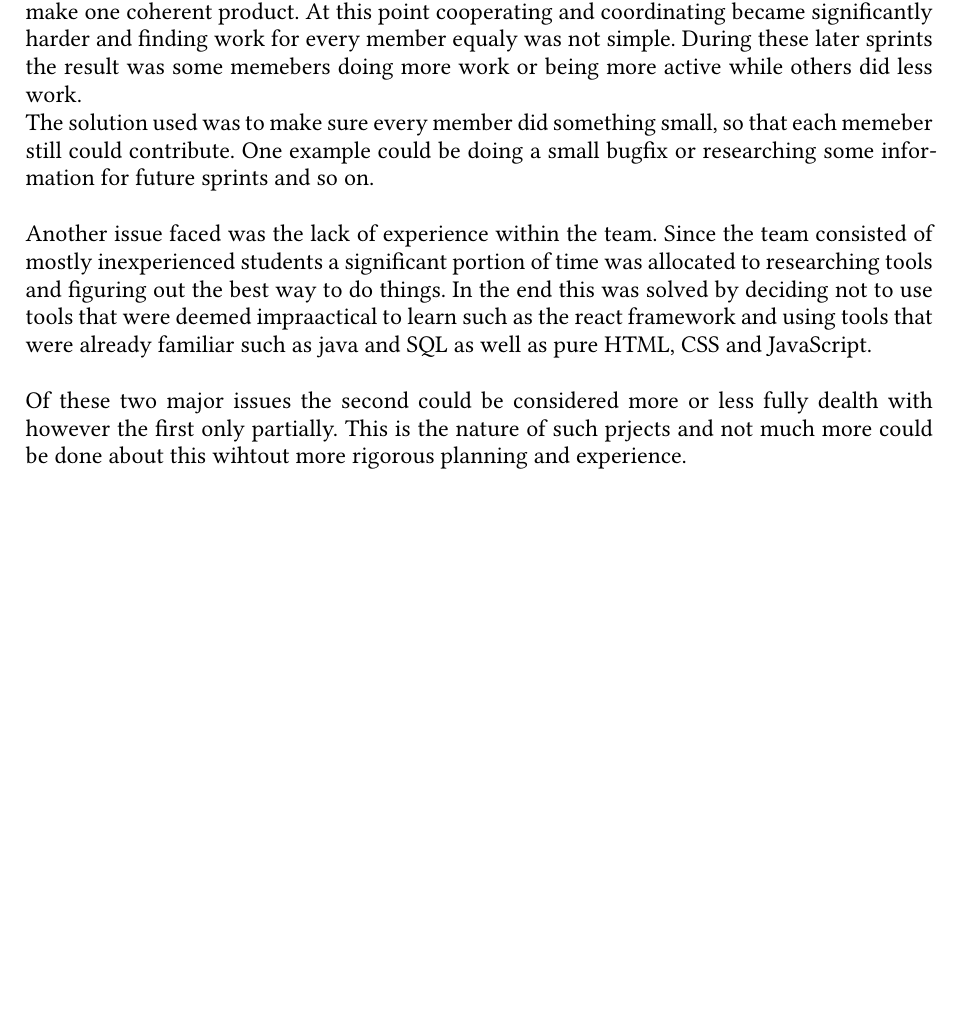
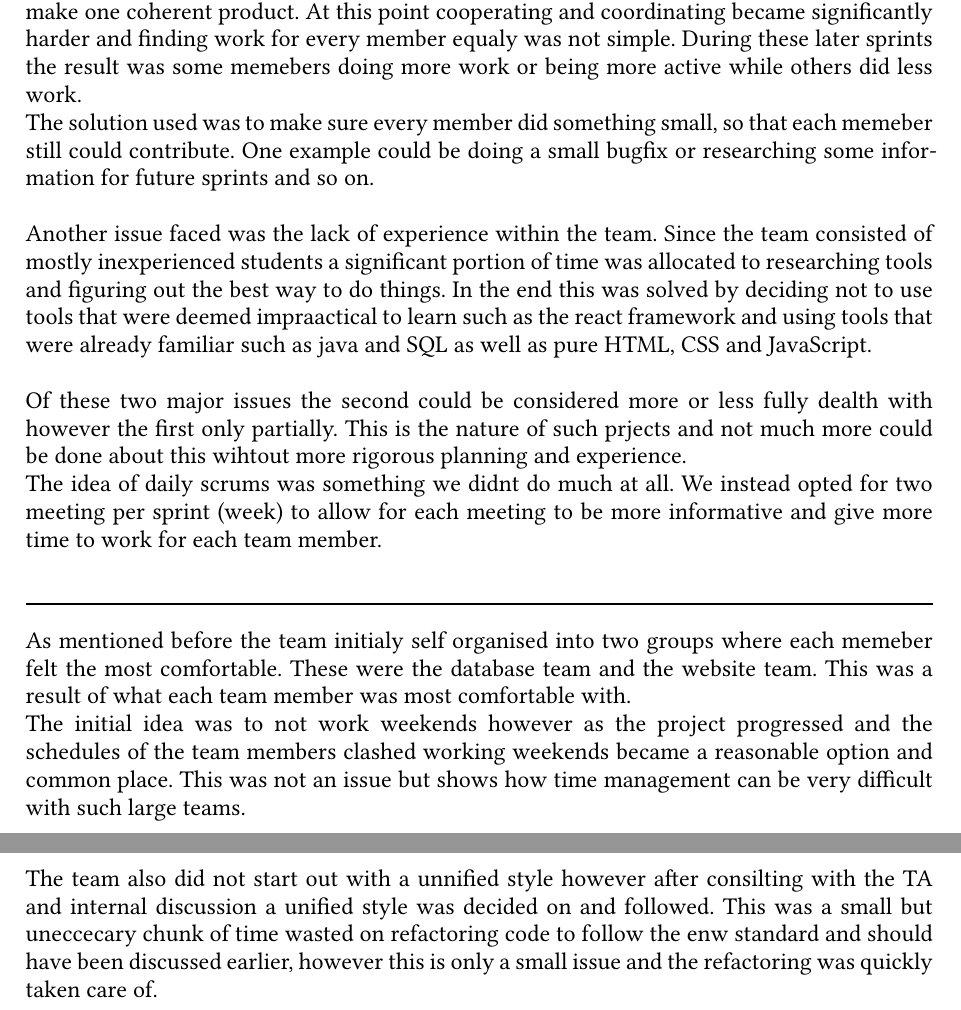
Before and after one commit to Jourmumriken/Real-Housewives-Of-Agile, a Typst document (report/report.typ): part of the page before the commit and two parts of pages 1 and 2 of 2 after it, the two joined at a grey line, cut so that both start at the same text, the shorter picture padded with empty space. Compiled offline with Typst 0.15; a missing font is replaced by an installed copy or a similar font.

Commit message:
draft 2, add suheibs contribution

```diff
--- a/report/report.typ
+++ b/report/report.typ
@@ -41,4 +41,11 @@ The solution used was to make sure every member did something small, so that eac
 \
 Another issue faced was the lack of experience within the team. Since the team consisted of mostly inexperienced students a significant portion of time was allocated to researching tools and figuring out the best way to do things. In the end this was solved by deciding not to use tools that were deemed impraactical to learn such as the react framework and using tools that were already familiar such as java and SQL as well as pure HTML, CSS and JavaScript.\
 \
-Of these two major issues the second could be considered more or less fully dealth with however the first only partially. This is the nature of such prjects and not much more could be done about this wihtout more rigorous planning and experience.
+Of these two major issues the second could be considered more or less fully dealth with however the first only partially. This is the nature of such prjects and not much more could be done about this wihtout more rigorous planning and experience.\
+The idea of daily scrums was something we didnt do much at all. We instead opted for two meeting per sprint (week) to allow for each meeting to be more informative and give more time to work for each team member.\
+\
+#line(length:100%)
+As mentioned before the team initialy self organised into two groups where each memeber felt the most comfortable. These were the database team and the website team. This was a result of what each team member was most comfortable with.\
+The initial idea was to not work weekends however as the project progressed and the schedules of the team members clashed working weekends became a reasonable option and common place. This was not an issue but shows how time management can be very difficult with such large teams.\
+\
+The team also did not start out with a unnified style however after consilting with the TA and internal discussion a unified style was decided on and followed. This was a small but uneccecary chunk of time wasted on refactoring code to follow the enw standard and should have been discussed earlier, however this is only a small issue and the refactoring was quickly taken care of.
```
